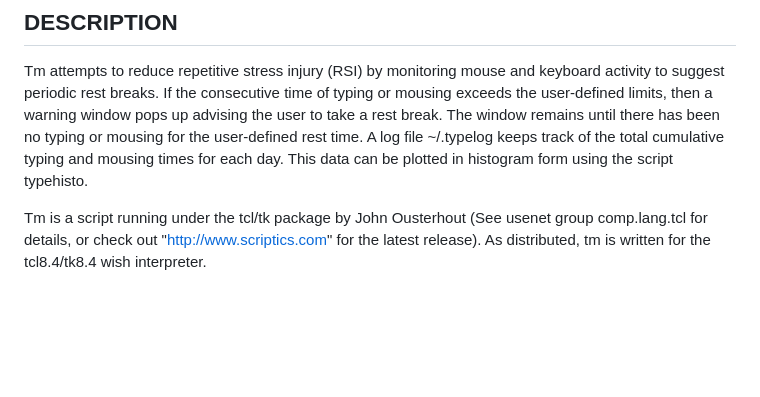
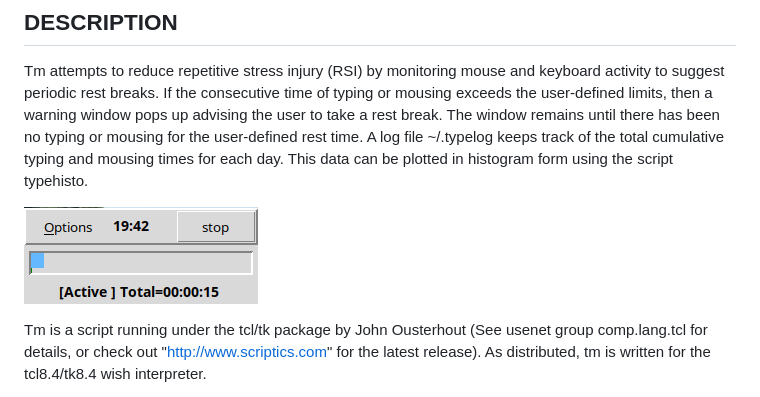
Before and after one commit to omnister/typemon, a Markdown page: README.md, the part around the change. GitHub-like rendering; pictures changed too: images/tm.png (added); blank space fills up the shorter version.

Commit message:
Added image of tm window

```diff
--- a/README.md
+++ b/README.md
@@ -40,6 +40,8 @@ been no typing or mousing for the user-defined rest time.  A log
 file ~/.typelog keeps track of the total cumulative typing and
 mousing times for each day.  This data can be plotted in
 histogram form using the script typehisto.
+
+![typemon window](images/tm.png)
 
 Tm is a script running under the tcl/tk package by John
 Ousterhout (See usenet group comp.lang.tcl for details, or check
```
